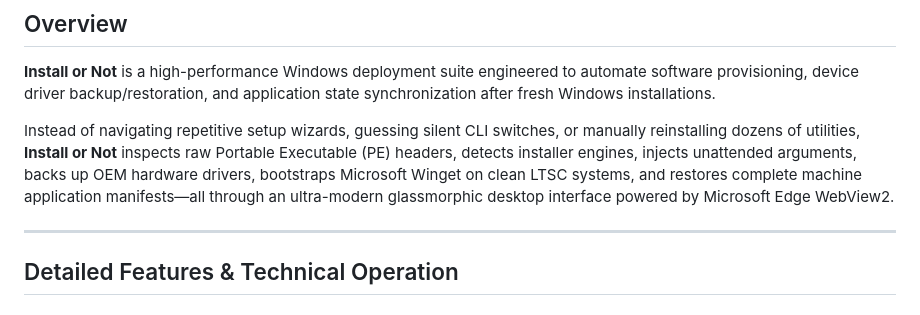
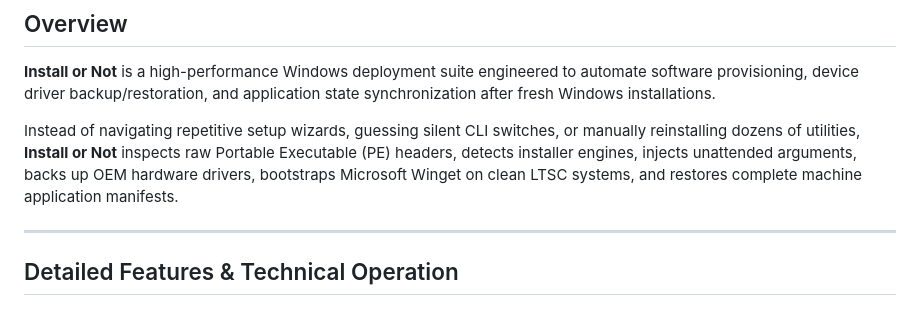
Before and after one commit to Uwedwa/install-or-not, a Markdown page: README.md, the part around the change. Drawn GitHub-style.

Commit message:
docs: clean up overview description by removing superfluous webview mention

```diff
--- a/README.md
+++ b/README.md
@@ -18,7 +18,7 @@
 
 **Install or Not** is a high-performance Windows deployment suite engineered to automate software provisioning, device driver backup/restoration, and application state synchronization after fresh Windows installations.
 
-Instead of navigating repetitive setup wizards, guessing silent CLI switches, or manually reinstalling dozens of utilities, **Install or Not** inspects raw Portable Executable (PE) headers, detects installer engines, injects unattended arguments, backs up OEM hardware drivers, bootstraps Microsoft Winget on clean LTSC systems, and restores complete machine application manifests—all through an ultra-modern glassmorphic desktop interface powered by Microsoft Edge WebView2.
+Instead of navigating repetitive setup wizards, guessing silent CLI switches, or manually reinstalling dozens of utilities, **Install or Not** inspects raw Portable Executable (PE) headers, detects installer engines, injects unattended arguments, backs up OEM hardware drivers, bootstraps Microsoft Winget on clean LTSC systems, and restores complete machine application manifests.
 
 ---
 
```
Also changed, not shown: README_TR.md (+1 -1 lines).
